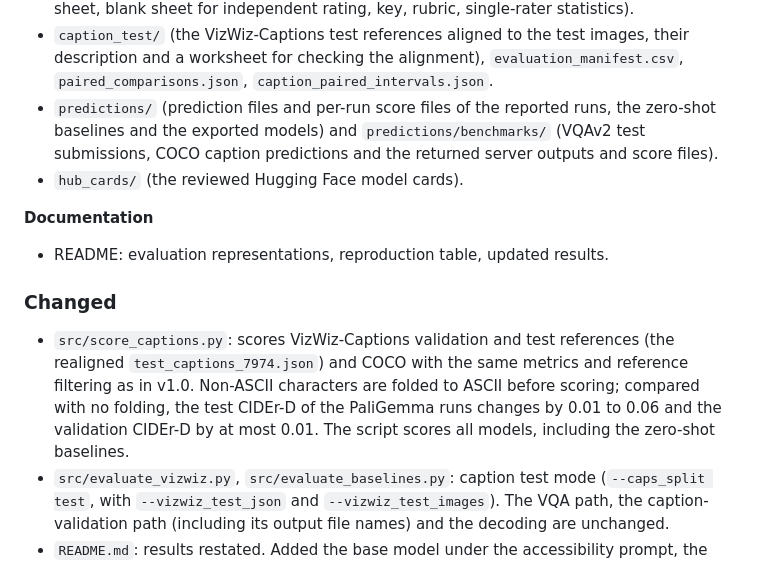
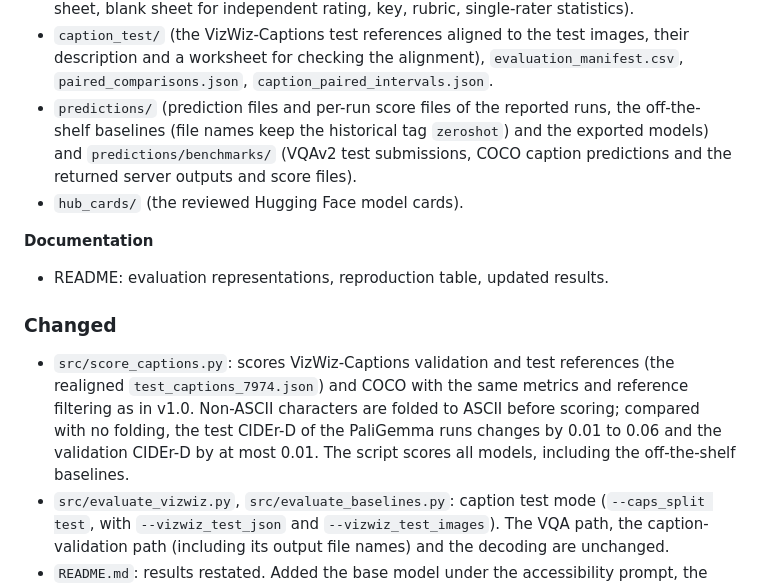
Before and after one commit to lamao-ab/vision-language-assistance-model, a Markdown page: CHANGELOG.md, the part around the change. Drawn GitHub-style.

```diff
--- a/CHANGELOG.md
+++ b/CHANGELOG.md
@@ -28,14 +28,14 @@ The audited version is **v1.0 (commit `4f4d378`)**. The VQA scorer `src/score_vi
 **Results (`results/`)**
 - `selective/`, `overlap/` (six partitions: VQA and captions, each with train, validation and test), `adapters/`, `runs/`, `completeness_report_vqa.json`, `completeness_report_caps_test.json`, `data_preparation_log.txt`, `caption_review/` (rated sheet, blank sheet for independent rating, key, rubric, single-rater statistics).
 - `caption_test/` (the VizWiz-Captions test references aligned to the test images, their description and a worksheet for checking the alignment), `evaluation_manifest.csv`, `paired_comparisons.json`, `caption_paired_intervals.json`.
-- `predictions/` (prediction files and per-run score files of the reported runs, the zero-shot baselines and the exported models) and `predictions/benchmarks/` (VQAv2 test submissions, COCO caption predictions and the returned server outputs and score files).
+- `predictions/` (prediction files and per-run score files of the reported runs, the off-the-shelf baselines (file names keep the historical tag `zeroshot`) and the exported models) and `predictions/benchmarks/` (VQAv2 test submissions, COCO caption predictions and the returned server outputs and score files).
 - `hub_cards/` (the reviewed Hugging Face model cards).
 
 **Documentation**
 - README: evaluation representations, reproduction table, updated results.
 
 ### Changed
-- `src/score_captions.py`: scores VizWiz-Captions validation and test references (the realigned `test_captions_7974.json`) and COCO with the same metrics and reference filtering as in v1.0. Non-ASCII characters are folded to ASCII before scoring; compared with no folding, the test CIDEr-D of the PaliGemma runs changes by 0.01 to 0.06 and the validation CIDEr-D by at most 0.01. The script scores all models, including the zero-shot baselines.
+- `src/score_captions.py`: scores VizWiz-Captions validation and test references (the realigned `test_captions_7974.json`) and COCO with the same metrics and reference filtering as in v1.0. Non-ASCII characters are folded to ASCII before scoring; compared with no folding, the test CIDEr-D of the PaliGemma runs changes by 0.01 to 0.06 and the validation CIDEr-D by at most 0.01. The script scores all models, including the off-the-shelf baselines.
 - `src/evaluate_vizwiz.py`, `src/evaluate_baselines.py`: caption test mode (`--caps_split test`, with `--vizwiz_test_json` and `--vizwiz_test_images`). The VQA path, the caption-validation path (including its output file names) and the decoding are unchanged.
 - `README.md`: results restated. Added the base model under the accessibility prompt, the gain over the base at its better prompt, captioning results on the test captions, exported-model results, and the restated deployment metrics (memory 2.14 GB static and 4.10 of 7.44 GB used; energy 16.62 J per caption query over the generation window; battery life marked illustrative; A100 comparison limited to power).
 - `requirements.txt`: removed an outdated note stating that caption metrics came from a non-official scorer. The reported values are reproduced by the official COCO pipeline (`pycocoevalcap` 1.2 with PTBTokenizer).
```
Also changed, not shown: README.md (+2 -2 lines).
